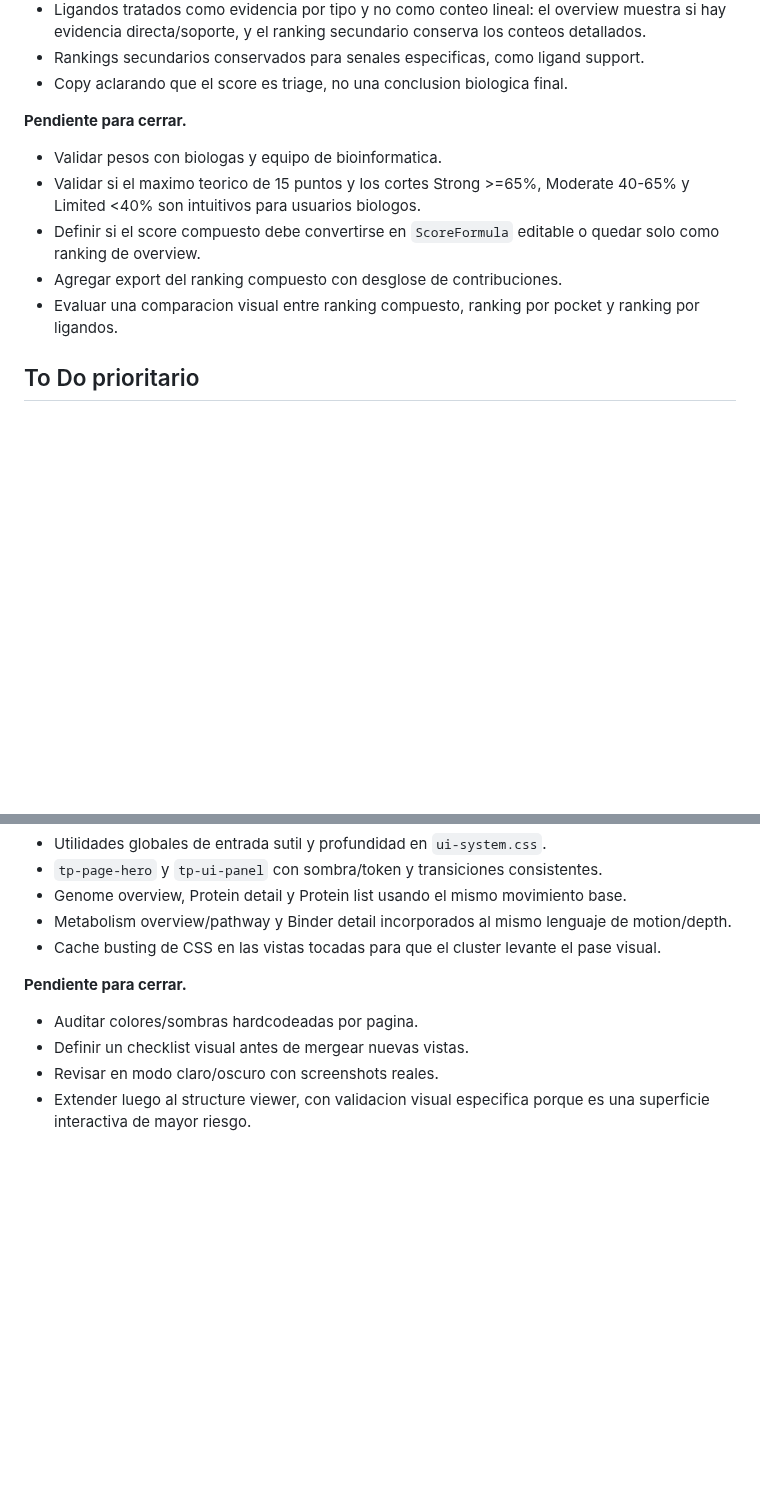
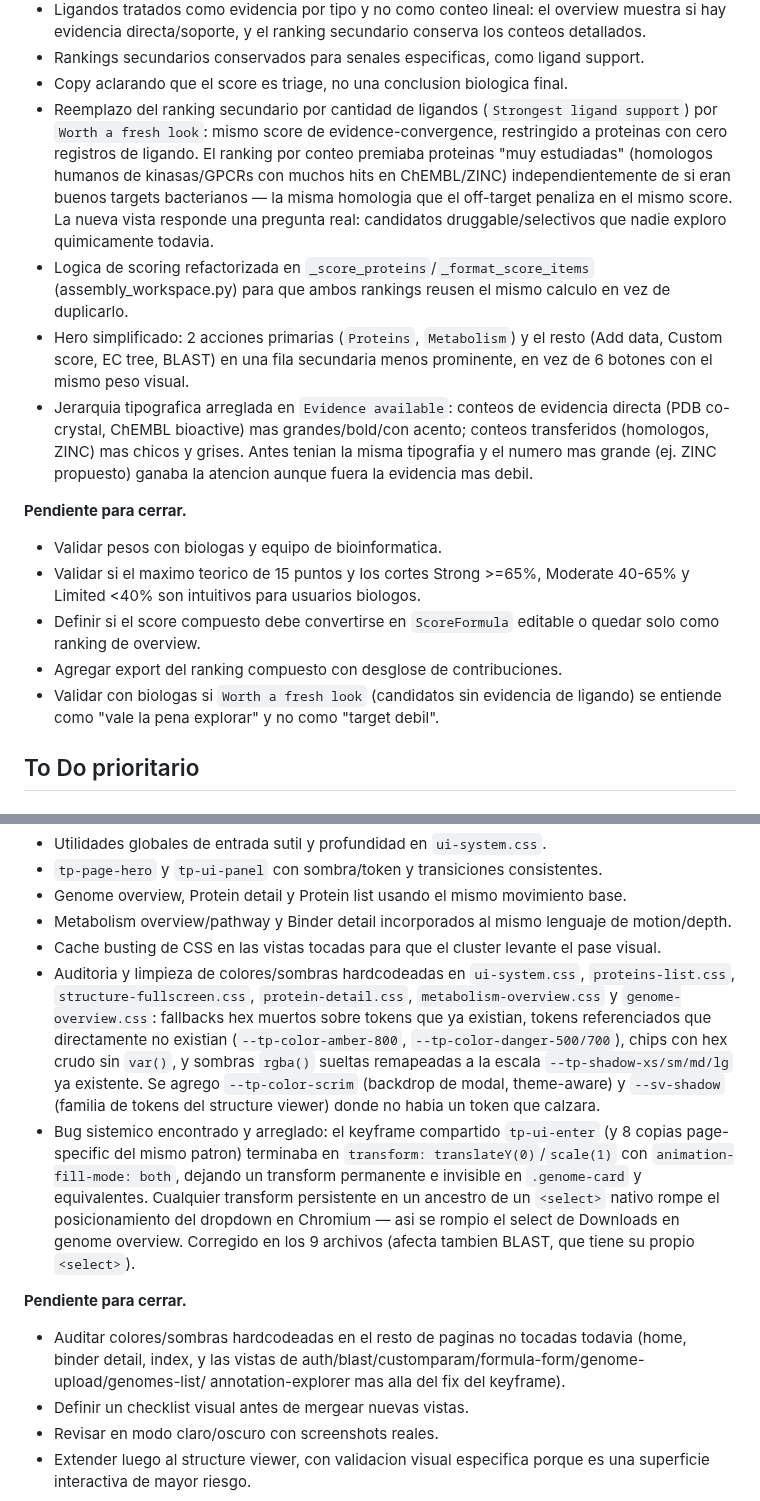
Before and after one commit to sndg-arg/targetpathogenweb, a Markdown page: docs/TARGET_ROADMAP.md, 2 parts joined by grey strips. GitHub-like rendering; blank space fills up the shorter version.

Commit message:
Update roadmap: genome overview rethink, token cleanup, and select-dropdown fix
Documents the "Worth a fresh look" ranking replacing raw ligand-count, the
evidence-strength typography fix, the app-wide hardcoded-color audit, and the
systemic entrance-animation transform bug that was silently breaking native
<select> dropdowns (genome overview Downloads, and latently on BLAST).

```diff
--- a/docs/TARGET_ROADMAP.md
+++ b/docs/TARGET_ROADMAP.md
@@ -112,6 +112,22 @@ El overview del genoma debe funcionar como tablero macro, no como reflejo de la
 - Ligandos tratados como evidencia por tipo y no como conteo lineal: el overview muestra si hay evidencia directa/soporte, y el ranking secundario conserva los conteos detallados.
 - Rankings secundarios conservados para senales especificas, como ligand support.
 - Copy aclarando que el score es triage, no una conclusion biologica final.
+- Reemplazo del ranking secundario por cantidad de ligandos (`Strongest ligand support`) por
+  `Worth a fresh look`: mismo score de evidence-convergence, restringido a proteinas con cero
+  registros de ligando. El ranking por conteo premiaba proteinas "muy estudiadas" (homologos
+  humanos de kinasas/GPCRs con muchos hits en ChEMBL/ZINC) independientemente de si eran buenos
+  targets bacterianos — la misma homologia que el off-target penaliza en el mismo score. La
+  nueva vista responde una pregunta real: candidatos druggable/selectivos que nadie exploro
+  quimicamente todavia.
+- Logica de scoring refactorizada en `_score_proteins`/`_format_score_items` (assembly_workspace.py)
+  para que ambos rankings reusen el mismo calculo en vez de duplicarlo.
+- Hero simplificado: 2 acciones primarias (`Proteins`, `Metabolism`) y el resto (Add data,
+  Custom score, EC tree, BLAST) en una fila secundaria menos prominente, en vez de 6 botones
+  con el mismo peso visual.
+- Jerarquia tipografica arreglada en `Evidence available`: conteos de evidencia directa
+  (PDB co-crystal, ChEMBL bioactive) mas grandes/bold/con acento; conteos transferidos
+  (homologos, ZINC) mas chicos y grises. Antes tenian la misma tipografia y el numero mas
+  grande (ej. ZINC propuesto) ganaba la atencion aunque fuera la evidencia mas debil.
 
 **Pendiente para cerrar.**
 
@@ -119,7 +135,8 @@ El overview del genoma debe funcionar como tablero macro, no como reflejo de la
 - Validar si el maximo teorico de 15 puntos y los cortes Strong >=65%, Moderate 40-65% y Limited <40% son intuitivos para usuarios biologos.
 - Definir si el score compuesto debe convertirse en `ScoreFormula` editable o quedar solo como ranking de overview.
 - Agregar export del ranking compuesto con desglose de contribuciones.
-- Evaluar una comparacion visual entre ranking compuesto, ranking por pocket y ranking por ligandos.
+- Validar con biologas si `Worth a fresh look` (candidatos sin evidencia de ligando) se entiende
+  como "vale la pena explorar" y no como "target debil".
 
 ## To Do prioritario
 
@@ -391,10 +408,25 @@ Pasada sistematica para que TPW se sienta como una unica aplicacion cientifica c
 - Genome overview, Protein detail y Protein list usando el mismo movimiento base.
 - Metabolism overview/pathway y Binder detail incorporados al mismo lenguaje de motion/depth.
 - Cache busting de CSS en las vistas tocadas para que el cluster levante el pase visual.
+- Auditoria y limpieza de colores/sombras hardcodeadas en `ui-system.css`, `proteins-list.css`,
+  `structure-fullscreen.css`, `protein-detail.css`, `metabolism-overview.css` y `genome-overview.css`:
+  fallbacks hex muertos sobre tokens que ya existian, tokens referenciados que directamente no
+  existian (`--tp-color-amber-800`, `--tp-color-danger-500/700`), chips con hex crudo sin `var()`,
+  y sombras `rgba()` sueltas remapeadas a la escala `--tp-shadow-xs/sm/md/lg` ya existente. Se
+  agrego `--tp-color-scrim` (backdrop de modal, theme-aware) y `--sv-shadow` (familia de tokens
+  del structure viewer) donde no habia un token que calzara.
+- Bug sistemico encontrado y arreglado: el keyframe compartido `tp-ui-enter` (y 8 copias
+  page-specific del mismo patron) terminaba en `transform: translateY(0)`/`scale(1)` con
+  `animation-fill-mode: both`, dejando un transform permanente e invisible en `.genome-card` y
+  equivalentes. Cualquier transform persistente en un ancestro de un `<select>` nativo rompe el
+  posicionamiento del dropdown en Chromium — asi se rompio el select de Downloads en genome
+  overview. Corregido en los 9 archivos (afecta tambien BLAST, que tiene su propio `<select>`).
 
 **Pendiente para cerrar.**
 
-- Auditar colores/sombras hardcodeadas por pagina.
+- Auditar colores/sombras hardcodeadas en el resto de paginas no tocadas todavia (home, binder
+  detail, index, y las vistas de auth/blast/customparam/formula-form/genome-upload/genomes-list/
+  annotation-explorer mas alla del fix del keyframe).
 - Definir un checklist visual antes de mergear nuevas vistas.
 - Revisar en modo claro/oscuro con screenshots reales.
 - Extender luego al structure viewer, con validacion visual especifica porque es una superficie interactiva de mayor riesgo.
```
